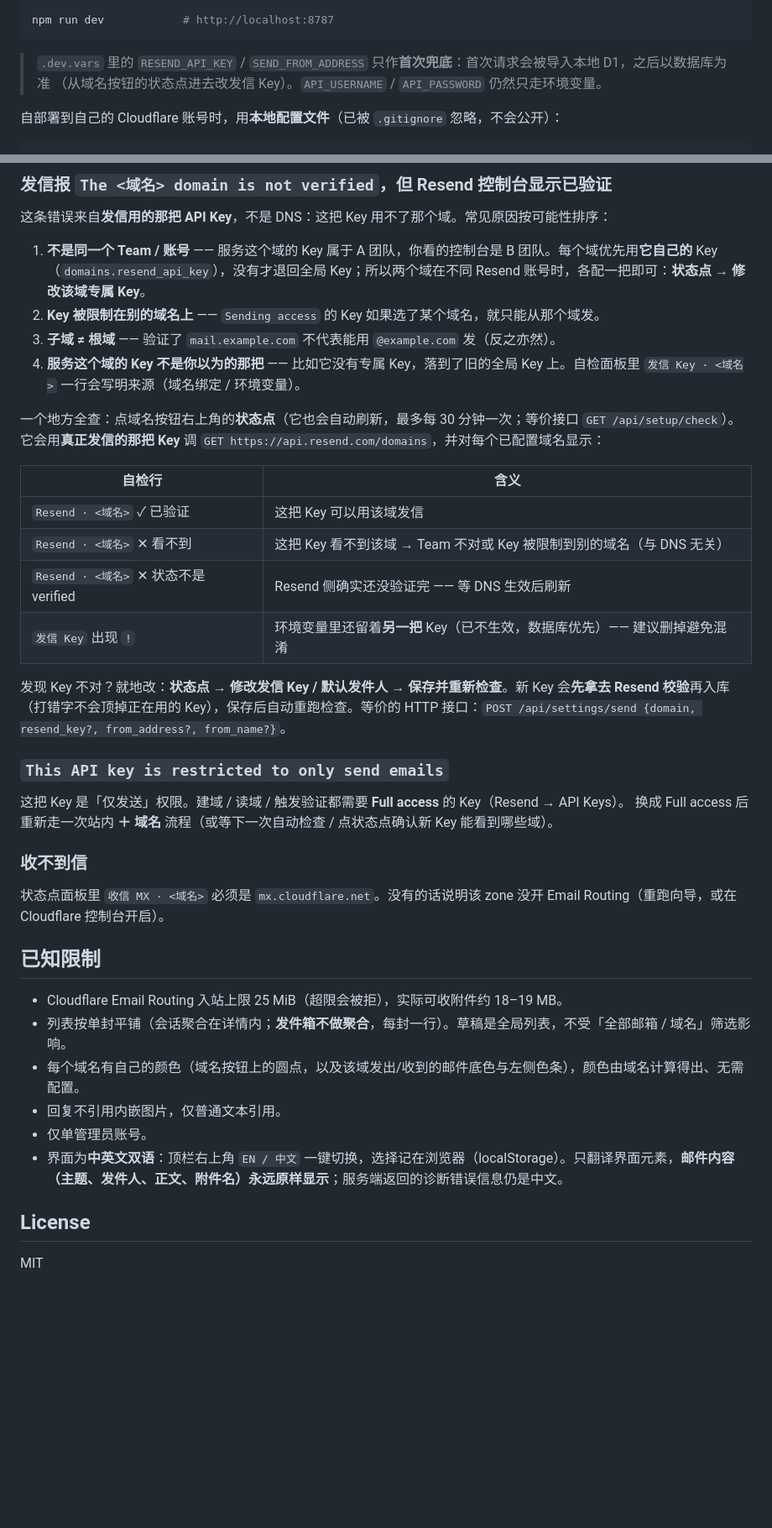
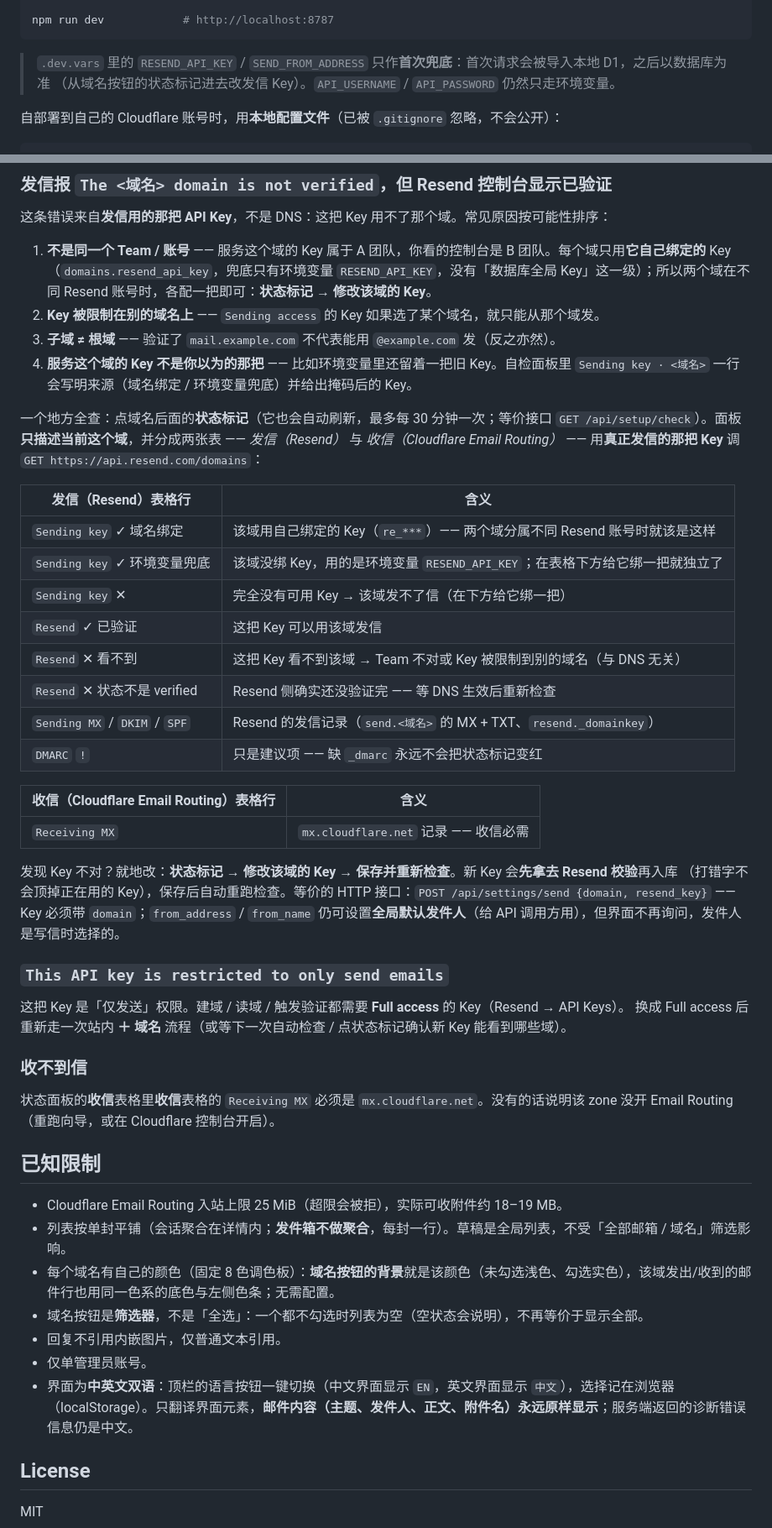
Before and after one commit to bfzhao/resend-mail-api, a Markdown page: README.zh.md, 2 parts joined by grey strips. Shown at 84% size. GitHub-like rendering; blank space fills up the shorter version.

````diff
--- a/README.zh.md
+++ b/README.zh.md
@@ -73,7 +75,7 @@ npm run dev            # http://localhost:8787
 ```
 
 > `.dev.vars` 里的 `RESEND_API_KEY` / `SEND_FROM_ADDRESS` 只作**首次兜底**：首次请求会被导入本地 D1，之后以数据库为准
-> （从域名按钮的状态点进去改发信 Key）。`API_USERNAME` / `API_PASSWORD` 仍然只走环境变量。
+> （从域名按钮的状态标记进去改发信 Key）。`API_USERNAME` / `API_PASSWORD` 仍然只走环境变量。
 
 自部署到自己的 Cloudflare 账号时，用**本地配置文件**（已被 `.gitignore` 忽略，不会公开）：
 
@@ -178,41 +180,49 @@ wrangler.local.toml 自部署配置（gitignored）
 
 这条错误来自**发信用的那把 API Key**，不是 DNS：这把 Key 用不了那个域。常见原因按可能性排序：
 
-1. **不是同一个 Team / 账号** —— 服务这个域的 Key 属于 A 团队，你看的控制台是 B 团队。每个域优先用**它自己的** Key（`domains.resend_api_key`），没有才退回全局 Key；所以两个域在不同 Resend 账号时，各配一把即可：**状态点 → 修改该域专属 Key**。
+1. **不是同一个 Team / 账号** —— 服务这个域的 Key 属于 A 团队，你看的控制台是 B 团队。每个域只用**它自己绑定的** Key（`domains.resend_api_key`，兜底只有环境变量 `RESEND_API_KEY`，没有「数据库全局 Key」这一级）；所以两个域在不同 Resend 账号时，各配一把即可：**状态标记 → 修改该域的 Key**。
 2. **Key 被限制在别的域名上** —— `Sending access` 的 Key 如果选了某个域名，就只能从那个域发。
 3. **子域 ≠ 根域** —— 验证了 `mail.example.com` 不代表能用 `@example.com` 发（反之亦然）。
-4. **服务这个域的 Key 不是你以为的那把** —— 比如它没有专属 Key，落到了旧的全局 Key 上。自检面板里 `发信 Key · <域名>` 一行会写明来源（域名绑定 / 环境变量）。
+4. **服务这个域的 Key 不是你以为的那把** —— 比如环境变量里还留着一把旧 Key。自检面板里 `Sending key · <域名>` 一行会写明来源（域名绑定 / 环境变量兜底）并给出掩码后的 Key。
 
-一个地方全查：点域名按钮右上角的**状态点**（它也会自动刷新，最多每 30 分钟一次；等价接口 `GET /api/setup/check`）。它会用**真正发信的那把 Key** 调
-`GET https://api.resend.com/domains`，并对每个已配置域名显示：
+一个地方全查：点域名后面的**状态标记**（它也会自动刷新，最多每 30 分钟一次；等价接口 `GET /api/setup/check`）。面板**只描述当前这个域**，并分成两张表 —— *发信（Resend）* 与 *收信（Cloudflare Email Routing）* —— 用**真正发信的那把 Key** 调 `GET https://api.resend.com/domains`：
 
-| 自检行 | 含义 |
+| 发信（Resend）表格行 | 含义 |
 |---|---|
-| `Resend · <域名>` ✓ 已验证 | 这把 Key 可以用该域发信 |
-| `Resend · <域名>` ✕ 看不到 | 这把 Key 看不到该域 → Team 不对或 Key 被限制到别的域名（与 DNS 无关） |
-| `Resend · <域名>` ✕ 状态不是 verified | Resend 侧确实还没验证完 —— 等 DNS 生效后刷新 |
-| `发信 Key` 出现 `!` | 环境变量里还留着**另一把** Key（已不生效，数据库优先）—— 建议删掉避免混淆 |
+| `Sending key` ✓ 域名绑定 | 该域用自己绑定的 Key（`re_***`）—— 两个域分属不同 Resend 账号时就该是这样 |
+| `Sending key` ✓ 环境变量兜底 | 该域没绑 Key，用的是环境变量 `RESEND_API_KEY`；在表格下方给它绑一把就独立了 |
+| `Sending key` ✕ | 完全没有可用 Key → 该域发不了信（在下方给它绑一把） |
+| `Resend` ✓ 已验证 | 这把 Key 可以用该域发信 |
+| `Resend` ✕ 看不到 | 这把 Key 看不到该域 → Team 不对或 Key 被限制到别的域名（与 DNS 无关） |
+| `Resend` ✕ 状态不是 verified | Resend 侧确实还没验证完 —— 等 DNS 生效后重新检查 |
+| `Sending MX` / `DKIM` / `SPF` | Resend 的发信记录（`send.<域名>` 的 MX + TXT、`resend._domainkey`） |
+| `DMARC` `!` | 只是建议项 —— 缺 `_dmarc` 永远不会把状态标记变红 |
 
-发现 Key 不对？就地改：**状态点 → 修改发信 Key / 默认发件人 → 保存并重新检查**。新 Key 会**先拿去 Resend 校验**再入库
-（打错字不会顶掉正在用的 Key），保存后自动重跑检查。等价的 HTTP 接口：`POST /api/settings/send {domain, resend_key?, from_address?, from_name?}`。
+| 收信（Cloudflare Email Routing）表格行 | 含义 |
+|---|---|
+| `Receiving MX` | `mx.cloudflare.net` 记录 —— 收信必需 |
+
+发现 Key 不对？就地改：**状态标记 → 修改该域的 Key → 保存并重新检查**。新 Key 会**先拿去 Resend 校验**再入库
+（打错字不会顶掉正在用的 Key），保存后自动重跑检查。等价的 HTTP 接口：`POST /api/settings/send {domain, resend_key}` —— Key 必须带 `domain`；`from_address` / `from_name` 仍可设置**全局默认发件人**（给 API 调用方用），但界面不再询问，发件人是写信时选择的。
 
 ### `This API key is restricted to only send emails`
 
 这把 Key 是「仅发送」权限。建域 / 读域 / 触发验证都需要 **Full access** 的 Key（Resend → API Keys）。
-换成 Full access 后重新走一次站内 **＋ 域名** 流程（或等下一次自动检查 / 点状态点确认新 Key 能看到哪些域）。
+换成 Full access 后重新走一次站内 **＋ 域名** 流程（或等下一次自动检查 / 点状态标记确认新 Key 能看到哪些域）。
 
 ### 收不到信
 
-状态点面板里 `收信 MX · <域名>` 必须是 `mx.cloudflare.net`。没有的话说明该 zone 没开 Email Routing（重跑向导，或在 Cloudflare 控制台开启）。
+状态面板的**收信**表格里**收信**表格的 `Receiving MX` 必须是 `mx.cloudflare.net`。没有的话说明该 zone 没开 Email Routing（重跑向导，或在 Cloudflare 控制台开启）。
 
 ## 已知限制
 
 - Cloudflare Email Routing 入站上限 25 MiB（超限会被拒），实际可收附件约 18–19 MB。
 - 列表按单封平铺（会话聚合在详情内；**发件箱不做聚合**，每封一行）。草稿是全局列表，不受「全部邮箱 / 域名」筛选影响。
-- 每个域名有自己的颜色（域名按钮上的圆点，以及该域发出/收到的邮件底色与左侧色条），颜色由域名计算得出、无需配置。
+- 每个域名有自己的颜色（固定 8 色调色板）：**域名按钮的背景**就是该颜色（未勾选浅色、勾选实色），该域发出/收到的邮件行也用同一色系的底色与左侧色条；无需配置。
+- 域名按钮是**筛选器**，不是「全选」：一个都不勾选时列表为空（空状态会说明），不再等价于显示全部。
 - 回复不引用内嵌图片，仅普通文本引用。
 - 仅单管理员账号。
-- 界面为**中英文双语**：顶栏右上角 `EN / 中文` 一键切换，选择记在浏览器（localStorage）。只翻译界面元素，**邮件内容（主题、发件人、正文、附件名）永远原样显示**；服务端返回的诊断错误信息仍是中文。
+- 界面为**中英文双语**：顶栏的语言按钮一键切换（中文界面显示 `EN`，英文界面显示 `中文`），选择记在浏览器（localStorage）。只翻译界面元素，**邮件内容（主题、发件人、正文、附件名）永远原样显示**；服务端返回的诊断错误信息仍是中文。
 
 ## License
 
````
Also changed, not shown: other parts of README.zh.md (+6 -4 lines), README.md (+29 -18 lines).
